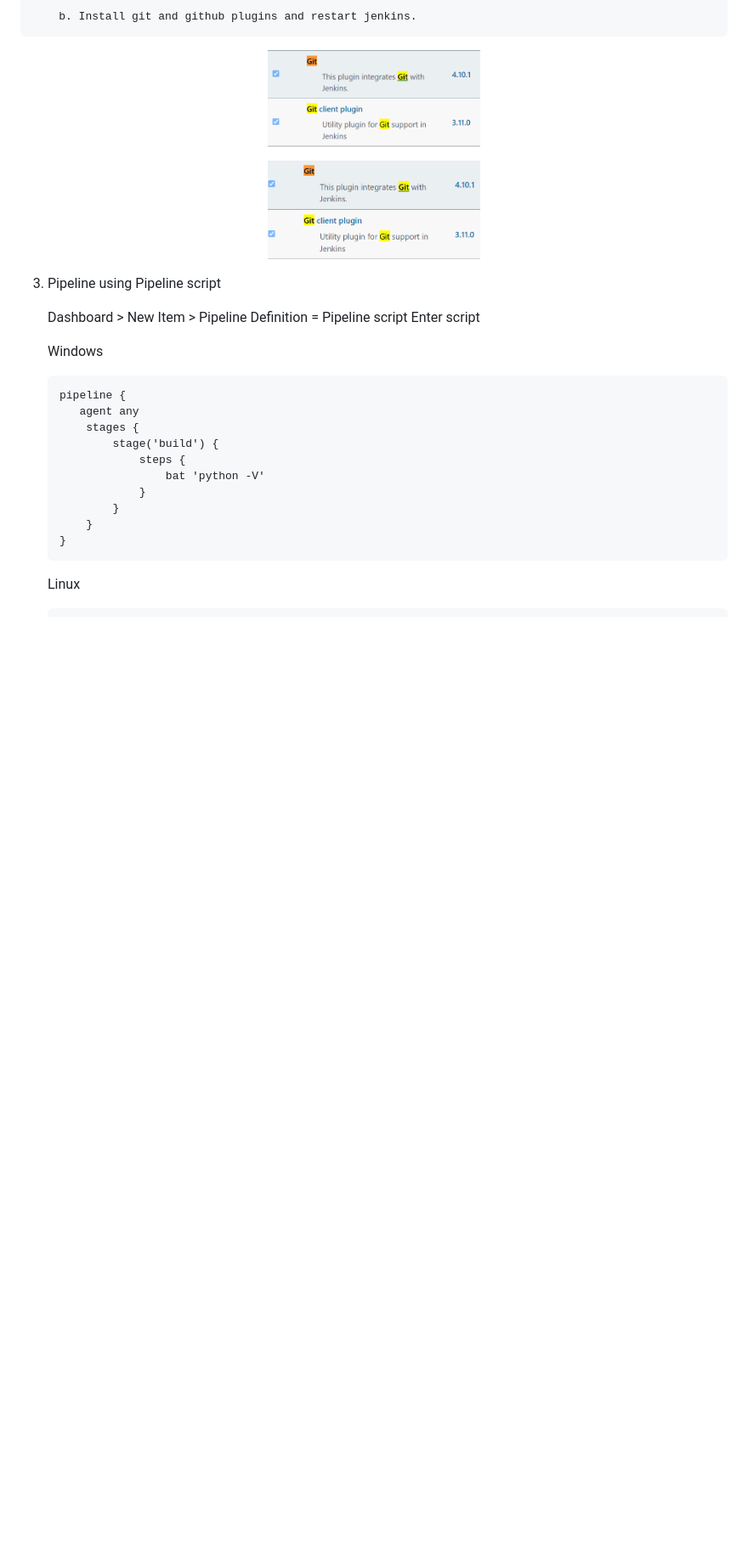
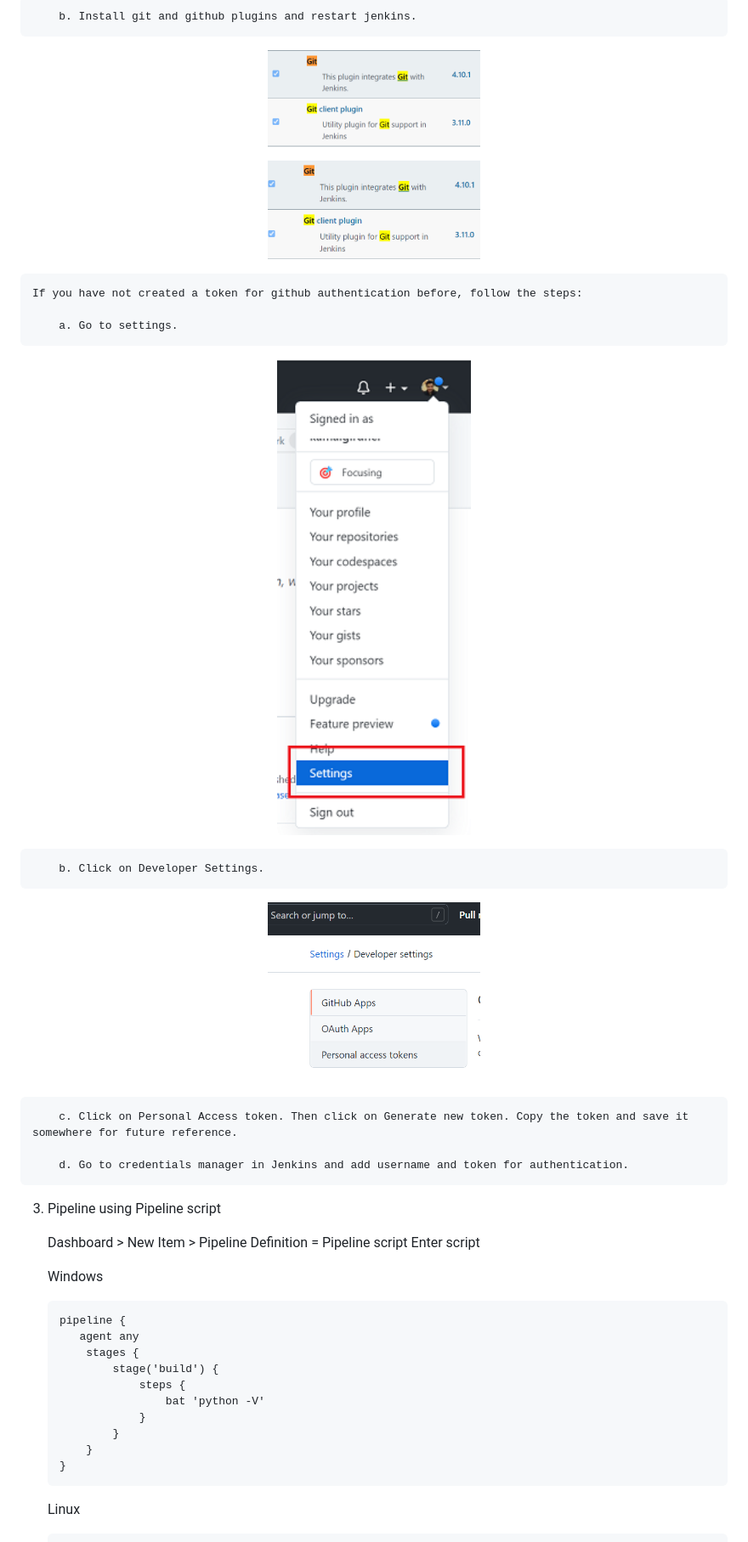
Before and after one commit to kamalgirdher/jenkins-tutorials, a Markdown page: README.md, the part around the change. Shown: that part at 85% size. GitHub-like rendering; pictures changed too: images/developer_settings.png (added), images/settings.png (added); blank space fills up the shorter version.

Commit message:
added images

```diff
--- a/README.md
+++ b/README.md
@@ -27,6 +27,27 @@ Youtube : https://www.youtube.com/c/xtremeexcel
 <p align="center">
 <img src="/images/github_plugin.png" width="30%" height="30%">
 </p>
+
+
+    If you have not created a token for github authentication before, follow the steps:
+
+        a. Go to settings.
+
+<p align="center">
+<img src="/images/settings.png" width="70%" height="70%">
+</p>
+
+        b. Click on Developer Settings.
+
+<p align="center">
+<img src="/images/developer_settings.png" width="30%" height="30%">
+</p>
+
+
+        c. Click on Personal Access token. Then click on Generate new token. Copy the token and save it somewhere for future reference.
+
+        d. Go to credentials manager in Jenkins and add username and token for authentication.
+
 
 3. Pipeline using Pipeline script
 
```
Also changed, not shown: images/github_credentials.png (added).
